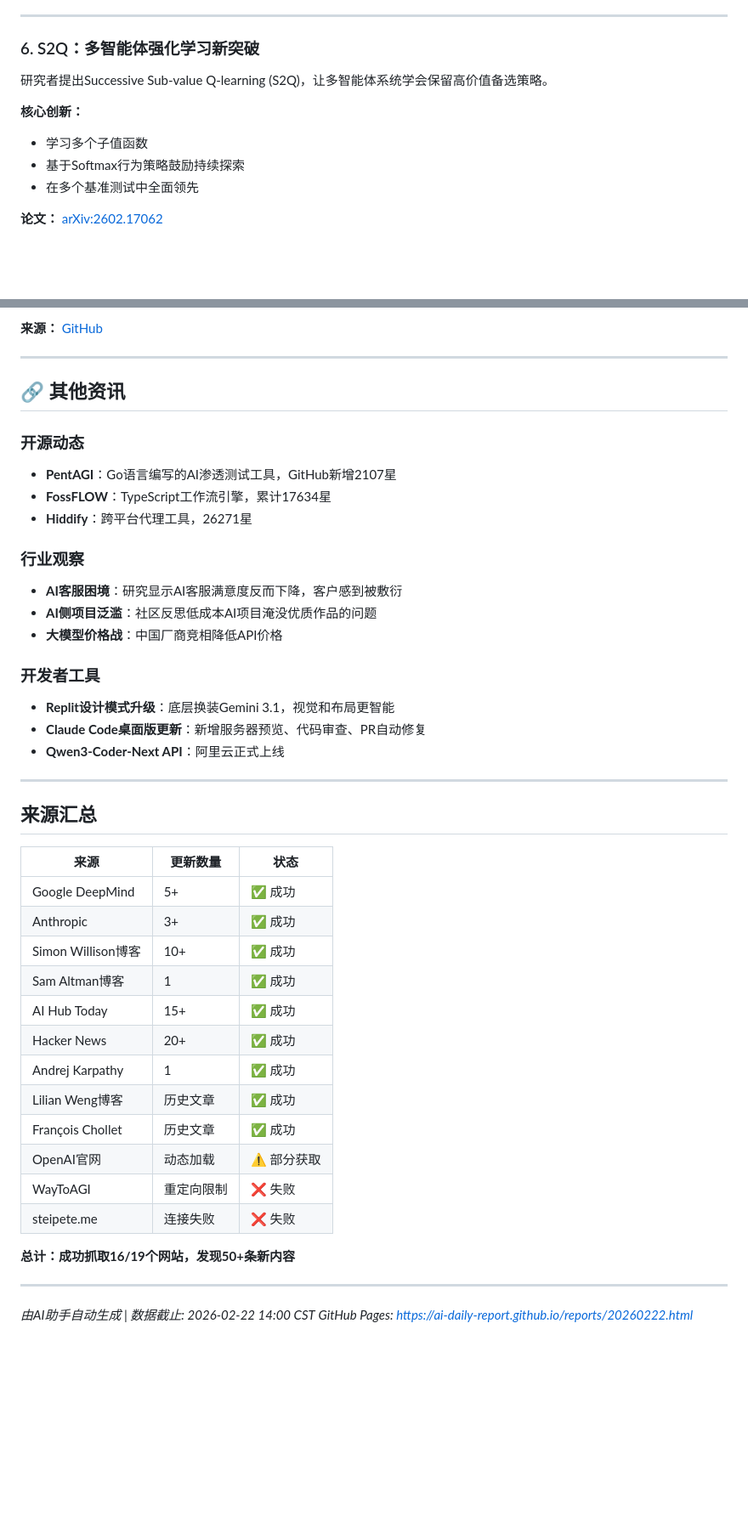
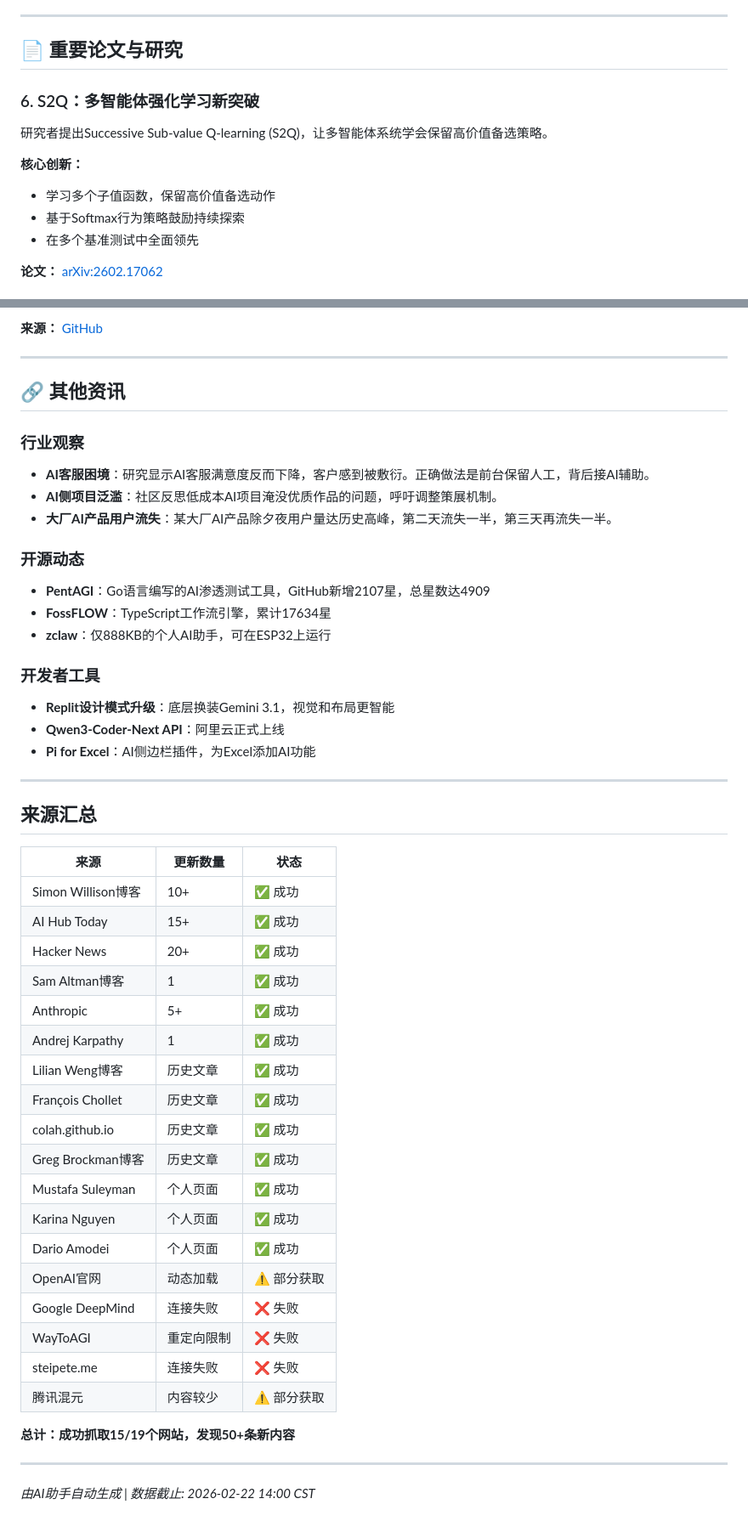
Before and after one commit to DayDreammy/ai-daily-report, a Markdown page: reports/20260222.md, 2 parts joined by grey strips. Shown at 85% size. Drawn GitHub-style; blank space fills up the shorter version.

```diff
--- a/reports/20260222.md
+++ b/reports/20260222.md
@@ -74,11 +78,13 @@ Google发布Gemini 3 Deep Think，专为科学、研究和工程任务优化，
 
 ---
+
+## 📄 重要论文与研究
 
 ### 6. S2Q：多智能体强化学习新突破
 研究者提出Successive Sub-value Q-learning (S2Q)，让多智能体系统学会保留高价值备选策略。
 
 **核心创新：**
-- 学习多个子值函数
+- 学习多个子值函数，保留高价值备选动作
 - 基于Softmax行为策略鼓励持续探索
 - 在多个基准测试中全面领先
 
@@ -142,20 +180,20 @@ llama.cpp作者Georgi Gerganov的ggml.ai团队加入Hugging Face，这对本地A
 
 ## 🔗 其他资讯
 
+### 行业观察
+- **AI客服困境**：研究显示AI客服满意度反而下降，客户感到被敷衍。正确做法是前台保留人工，背后接AI辅助。
+- **AI侧项目泛滥**：社区反思低成本AI项目淹没优质作品的问题，呼吁调整策展机制。
+- **大厂AI产品用户流失**：某大厂AI产品除夕夜用户量达历史高峰，第二天流失一半，第三天再流失一半。
+
 ### 开源动态
-- **PentAGI**：Go语言编写的AI渗透测试工具，GitHub新增2107星
+- **PentAGI**：Go语言编写的AI渗透测试工具，GitHub新增2107星，总星数达4909
 - **FossFLOW**：TypeScript工作流引擎，累计17634星
-- **Hiddify**：跨平台代理工具，26271星
-
-### 行业观察
-- **AI客服困境**：研究显示AI客服满意度反而下降，客户感到被敷衍
-- **AI侧项目泛滥**：社区反思低成本AI项目淹没优质作品的问题
-- **大模型价格战**：中国厂商竞相降低API价格
+- **zclaw**：仅888KB的个人AI助手，可在ESP32上运行
 
 ### 开发者工具
 - **Replit设计模式升级**：底层换装Gemini 3.1，视觉和布局更智能
-- **Claude Code桌面版更新**：新增服务器预览、代码审查、PR自动修复
 - **Qwen3-Coder-Next API**：阿里云正式上线
+- **Pi for Excel**：AI侧边栏插件，为Excel添加AI功能
 
 ---
 
@@ -163,22 +201,27 @@ llama.cpp作者Georgi Gerganov的ggml.ai团队加入Hugging Face，这对本地A
 
 | 来源 | 更新数量 | 状态 |
 |------|---------|------|
-| Google DeepMind | 5+ | ✅ 成功 |
-| Anthropic | 3+ | ✅ 成功 |
 | Simon Willison博客 | 10+ | ✅ 成功 |
-| Sam Altman博客 | 1 | ✅ 成功 |
 | AI Hub Today | 15+ | ✅ 成功 |
 | Hacker News | 20+ | ✅ 成功 |
+| Sam Altman博客 | 1 | ✅ 成功 |
+| Anthropic | 5+ | ✅ 成功 |
 | Andrej Karpathy | 1 | ✅ 成功 |
 | Lilian Weng博客 | 历史文章 | ✅ 成功 |
 | François Chollet | 历史文章 | ✅ 成功 |
+| colah.github.io | 历史文章 | ✅ 成功 |
+| Greg Brockman博客 | 历史文章 | ✅ 成功 |
+| Mustafa Suleyman | 个人页面 | ✅ 成功 |
+| Karina Nguyen | 个人页面 | ✅ 成功 |
+| Dario Amodei | 个人页面 | ✅ 成功 |
 | OpenAI官网 | 动态加载 | ⚠️ 部分获取 |
+| Google DeepMind | 连接失败 | ❌ 失败 |
 | WayToAGI | 重定向限制 | ❌ 失败 |
 | steipete.me | 连接失败 | ❌ 失败 |
+| 腾讯混元 | 内容较少 | ⚠️ 部分获取 |
 
-**总计：成功抓取16/19个网站，发现50+条新内容**
+**总计：成功抓取15/19个网站，发现50+条新内容**
 
 ---
 
 *由AI助手自动生成 | 数据截止: 2026-02-22 14:00 CST*
-*GitHub Pages: https://ai-daily-report.github.io/reports/20260222.html*
```
Also changed, not shown: other parts of reports/20260222.md (+75 -39 lines).
